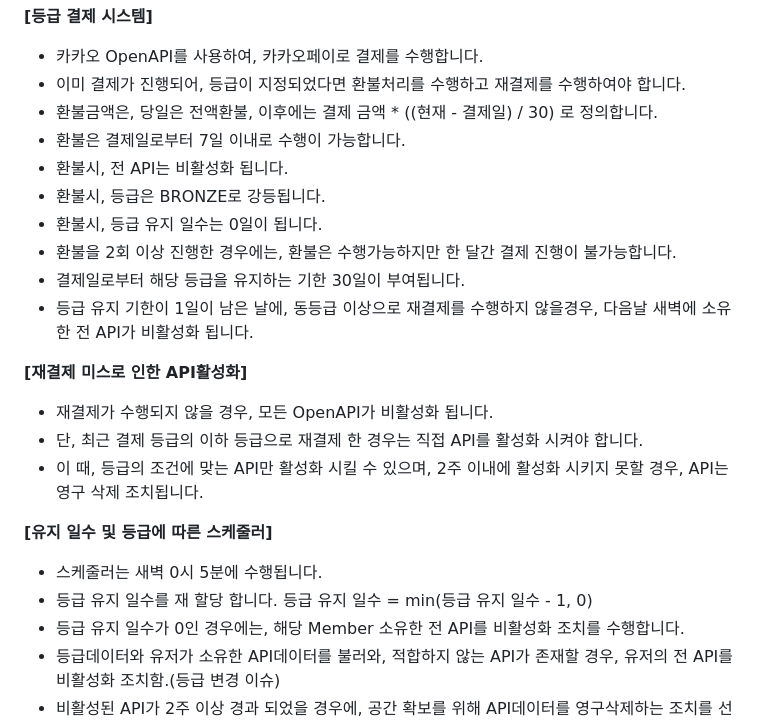
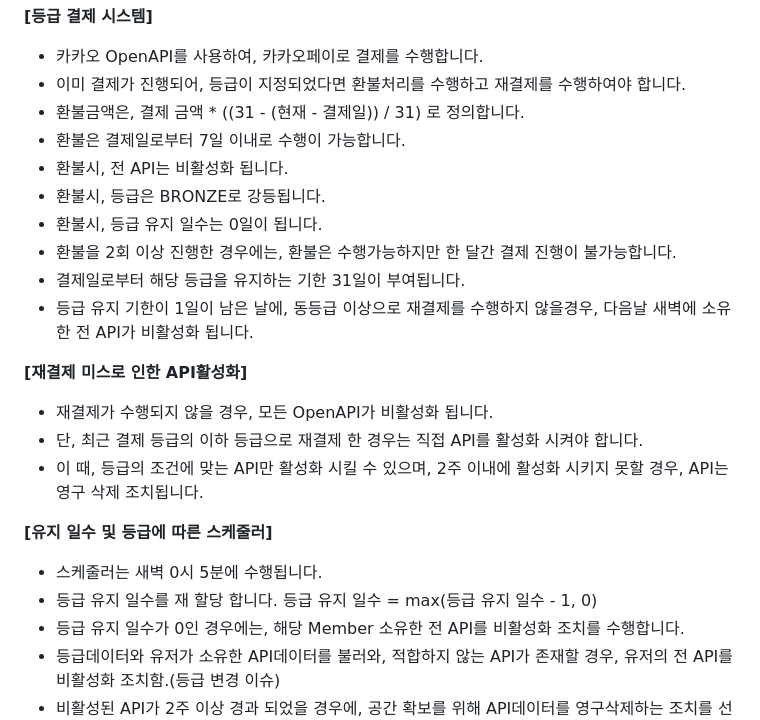
Before and after one commit to J-HyeonSeo/Open_API_Simple_Generator, a Markdown page: README.md, the part around the change. Drawn GitHub-style.

Commit message:
chore : README.md 문서 수정
- 환불 금액 계산식 재정의.
- 등급 유지 일수 계산식 재정의.

```diff
--- a/README.md
+++ b/README.md
@@ -62,13 +62,13 @@ MongoDB에 컬렉션과, 인덱스를 생성하고, 데이터를 삽입해줍니
 
 - 카카오 OpenAPI를 사용하여, 카카오페이로 결제를 수행합니다.
 - 이미 결제가 진행되어, 등급이 지정되었다면 환불처리를 수행하고 재결제를 수행하여야 합니다.
-- 환불금액은, 당일은 전액환불, 이후에는 결제 금액 * ((현재 - 결제일) / 30) 로 정의합니다.
+- 환불금액은, 결제 금액 * ((31 - (현재 - 결제일)) / 31) 로 정의합니다.
 - 환불은 결제일로부터 7일 이내로 수행이 가능합니다.
 - 환불시, 전 API는 비활성화 됩니다.
 - 환불시, 등급은 BRONZE로 강등됩니다.
 - 환불시, 등급 유지 일수는 0일이 됩니다.
 - 환불을 2회 이상 진행한 경우에는, 환불은 수행가능하지만 한 달간 결제 진행이 불가능합니다.
-- 결제일로부터 해당 등급을 유지하는 기한 30일이 부여됩니다.
+- 결제일로부터 해당 등급을 유지하는 기한 31일이 부여됩니다.
 - 등급 유지 기한이 1일이 남은 날에, 동등급 이상으로 재결제를 수행하지 않을경우, 다음날 새벽에 소유한 전 API가 비활성화 됩니다.
 
 **[재결제 미스로 인한 API활성화]**
@@ -80,7 +80,7 @@ MongoDB에 컬렉션과, 인덱스를 생성하고, 데이터를 삽입해줍니
 **[유지 일수 및 등급에 따른 스케줄러]**
 
 - 스케줄러는 새벽 0시 5분에 수행됩니다.
-- 등급 유지 일수를 재 할당 합니다. 등급 유지 일수 = min(등급 유지 일수 - 1, 0)
+- 등급 유지 일수를 재 할당 합니다. 등급 유지 일수 = max(등급 유지 일수 - 1, 0)
 - 등급 유지 일수가 0인 경우에는, 해당 Member 소유한 전 API를 비활성화 조치를 수행합니다.
 - 등급데이터와 유저가 소유한 API데이터를 불러와, 적합하지 않는 API가 존재할 경우, 유저의 전 API를 비활성화 조치함.(등급 변경 이슈)
 - 비활성된 API가 2주 이상 경과 되었을 경우에, 공간 확보를 위해 API데이터를 영구삭제하는 조치를 선택합니다.
```
